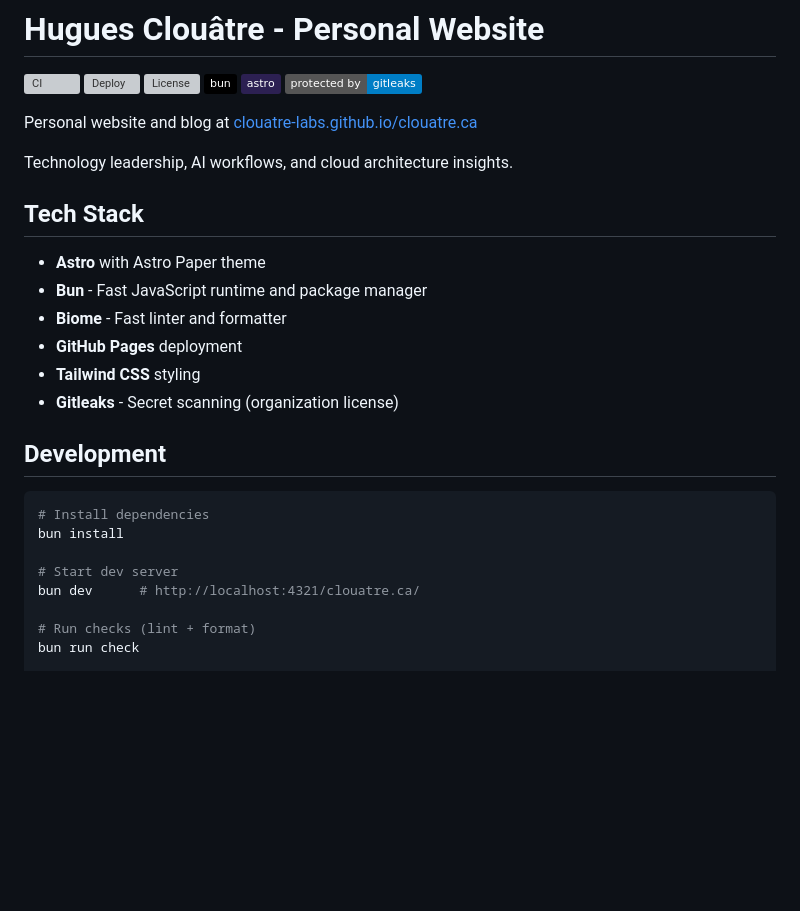
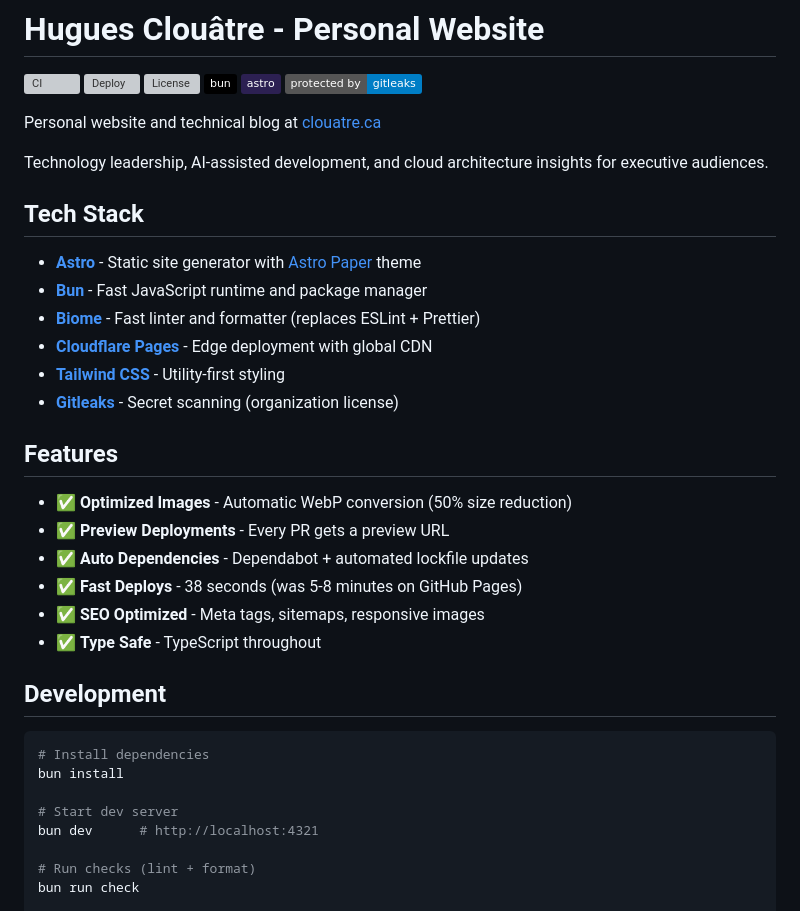
Before and after one commit to clouatre-labs/clouatre.ca, a Markdown page: README.md, the part around the change. Drawn GitHub-style; badges without logos; blank space fills up the shorter version; grey boxes are pictures that could not be loaded.

Commit message:
docs: update README with Cloudflare migration and recent features
Update README to reflect recent infrastructure improvements and features:

Infrastructure updates:
- Migrated from GitHub Pages to Cloudflare Pages
- Updated production URL to clouatre.ca (custom domain)
- Fixed dev server URL (no more /clouatre.ca/ path)

New features section:
- Optimized images (50% size reduction via WebP)
- Preview deployments (every PR gets preview URL)
- Automated dependencies (Dependabot + lockfile sync)
- Fast deploys (38 seconds vs 5-8 minutes)
- SEO optimization (meta tags, sitemaps, responsive images)
- TypeScript throughout

Tech stack updates:
- Added links to all technologies
- Clarified Biome replaces ESLint + Prettier
- Highlighted Cloudflare Pages edge deployment
- Emphasized Astro Paper theme

Content updates:
- Updated tagline to emphasize executive audience
- Changed 'AI workflows' to 'AI-assisted development'
- More concise and scannable format

Reflects PRs: #49 (image optimization), #32 (Dependabot),
DNS migration, and Cloudflare Pages deployment.

```diff
--- a/README.md
+++ b/README.md
@@ -7,18 +7,27 @@
 [![Astro](https://img.shields.io/badge/astro-%232C2052.svg?style=flat&logo=astro&logoColor=white)](https://astro.build)
 [![Protected by Gitleaks](https://img.shields.io/badge/protected%20by-gitleaks-blue)](https://github.com/gitleaks/gitleaks)
 
-Personal website and blog at [clouatre-labs.github.io/clouatre.ca](https://clouatre-labs.github.io/clouatre.ca/)
+Personal website and technical blog at [clouatre.ca](https://clouatre.ca)
 
-Technology leadership, AI workflows, and cloud architecture insights.
+Technology leadership, AI-assisted development, and cloud architecture insights for executive audiences.
 
 ## Tech Stack
 
-- **Astro** with Astro Paper theme
-- **Bun** - Fast JavaScript runtime and package manager
-- **Biome** - Fast linter and formatter
-- **GitHub Pages** deployment
-- **Tailwind CSS** styling
-- **Gitleaks** - Secret scanning (organization license)
+- **[Astro](https://astro.build)** - Static site generator with [Astro Paper](https://github.com/satnaing/astro-paper) theme
+- **[Bun](https://bun.sh)** - Fast JavaScript runtime and package manager
+- **[Biome](https://biomejs.dev)** - Fast linter and formatter (replaces ESLint + Prettier)
+- **[Cloudflare Pages](https://pages.cloudflare.com)** - Edge deployment with global CDN
+- **[Tailwind CSS](https://tailwindcss.com)** - Utility-first styling
+- **[Gitleaks](https://github.com/gitleaks/gitleaks)** - Secret scanning (organization license)
+
+## Features
+
+- ✅ **Optimized Images** - Automatic WebP conversion (50% size reduction)
+- ✅ **Preview Deployments** - Every PR gets a preview URL
+- ✅ **Auto Dependencies** - Dependabot + automated lockfile updates
+- ✅ **Fast Deploys** - 38 seconds (was 5-8 minutes on GitHub Pages)
+- ✅ **SEO Optimized** - Meta tags, sitemaps, responsive images
+- ✅ **Type Safe** - TypeScript throughout
 
 ## Development
 
@@ -27,7 +36,7 @@ Technology leadership, AI workflows, and cloud architecture insights.
 bun install
 
 # Start dev server
-bun dev      # http://localhost:4321/clouatre.ca/
+bun dev      # http://localhost:4321
 
 # Run checks (lint + format)
 bun run check
```
